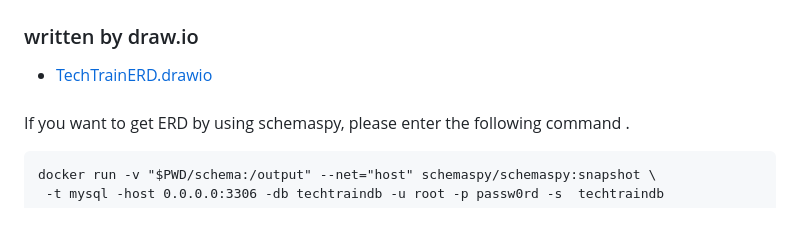
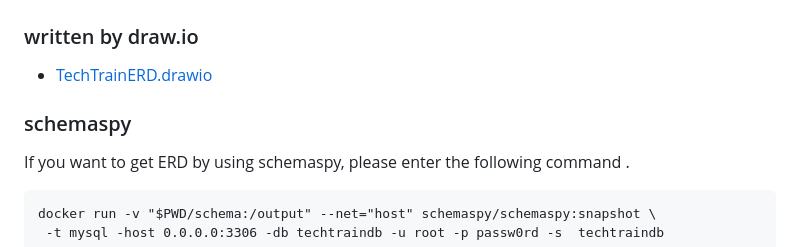
Before and after one commit to Densuke-fitness/GoDojoTechTrain, a Markdown page: README.md, the part around the change. Drawn GitHub-style; blank space fills up the shorter version.

````diff
--- a/README.md
+++ b/README.md
@@ -73,7 +73,7 @@ sh testing.sh
 ### written by draw.io
 - [TechTrainERD.drawio](https://drive.google.com/file/d/1eJ9z5BW58hKN4MKJkjldIqqWgjXTSEEe/view?usp=sharing)
 
-###
+### schemaspy
 If you want to get ERD by using  schemaspy, please enter the following command .
 
 ```
````
